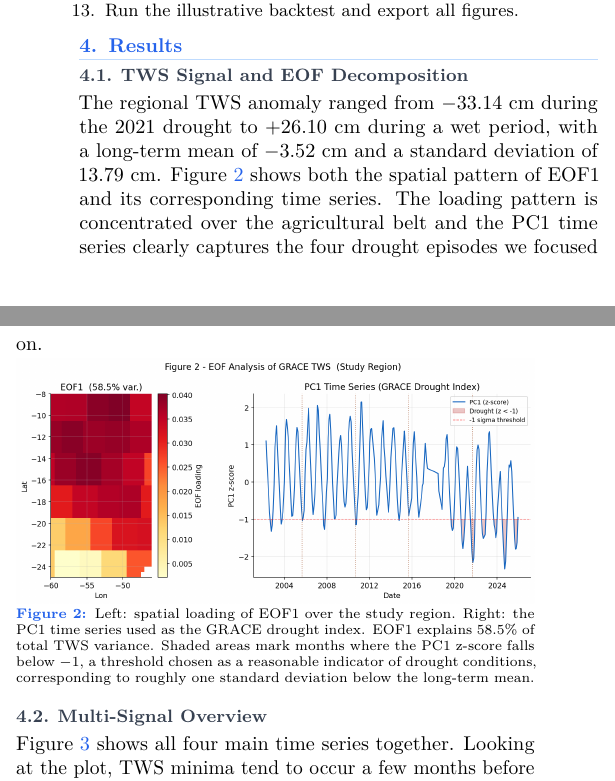
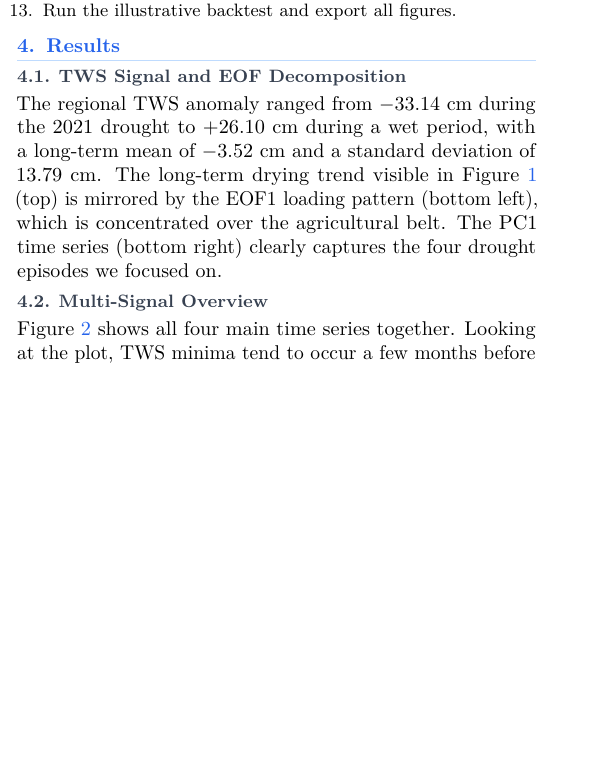
Before and after one commit to alpersam/Space-Data-Project, a LaTeX document (report/report.tex): two parts of the columns of page 2 of 5 before the commit and part of one column of page 2 of 5 after it, the two joined at a grey line, cut so that both start at the same text, the shorter picture padded with empty space. Compiled offline with pdfLaTeX.

Commit message:
Update report.tex

```diff
--- a/report/report.tex
+++ b/report/report.tex
@@ -299,23 +300,11 @@ are as follows:
 
 The regional TWS anomaly ranged from $-33.14$ cm during the 2021
 drought to $+26.10$ cm during a wet period, with a long-term mean
-of $-3.52$ cm and a standard deviation of $13.79$ cm. Figure
-\ref{fig:eof} shows both the spatial pattern of EOF1 and its
-corresponding time series. The loading pattern is concentrated over
-the agricultural belt and the PC1 time series clearly captures the
-four drought episodes we focused on.
-
-\begin{figure}[htbp]
-  \centering
-  \includegraphics[width=\columnwidth]{fig2_eof_pc1.png}
-  \caption{Left: spatial loading of EOF1 over the study region. Right:
-    the PC1 time series used as the GRACE drought index. EOF1 explains
-    58.5\% of total TWS variance. Shaded areas mark months where the
-    PC1 z-score falls below $-1$, a threshold chosen as a reasonable
-    indicator of drought conditions, corresponding to roughly one
-    standard deviation below the long-term mean.}
-  \label{fig:eof}
-\end{figure}
+of $-3.52$ cm and a standard deviation of $13.79$ cm. The long-term
+drying trend visible in Figure~\ref{fig:spatial} (top) is mirrored
+by the EOF1 loading pattern (bottom left), which is concentrated over
+the agricultural belt. The PC1 time series (bottom right) clearly
+captures the four drought episodes we focused on.
 
 \subsection{Multi-Signal Overview}
 
```
Also changed, not shown: report/report.tex (17 more changed lines).
